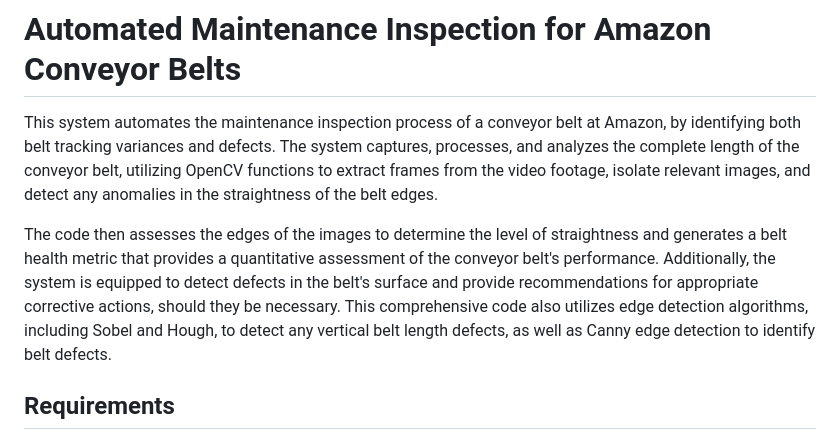
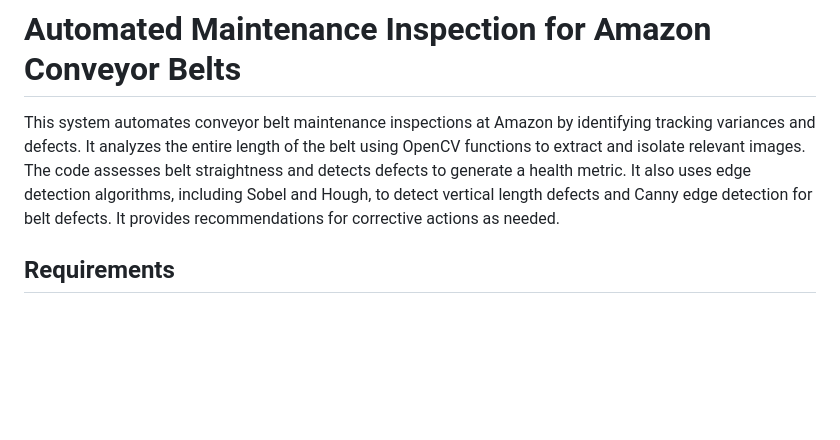
Before and after one commit to wyniemko/Automated-Maintenance-Inspection-for-Amazon-Conveyor-Belts, a Markdown page: README.md, the part around the change. GitHub-like rendering; blank space fills up the shorter version.

```diff
--- a/README.md
+++ b/README.md
@@ -1,8 +1,6 @@
 # Automated Maintenance Inspection for Amazon Conveyor Belts
 
-This system automates the maintenance inspection process of a conveyor belt at Amazon, by identifying both belt tracking variances and defects. The system captures, processes, and analyzes the complete length of the conveyor belt, utilizing OpenCV functions to extract frames from the video footage, isolate relevant images, and detect any anomalies in the straightness of the belt edges.
-
-The code then assesses the edges of the images to determine the level of straightness and generates a belt health metric that provides a quantitative assessment of the conveyor belt's performance. Additionally, the system is equipped to detect defects in the belt's surface and provide recommendations for appropriate corrective actions, should they be necessary. This comprehensive code also utilizes edge detection algorithms, including Sobel and Hough, to detect any vertical belt length defects, as well as Canny edge detection to identify belt defects.
+This system automates conveyor belt maintenance inspections at Amazon by identifying tracking variances and defects. It analyzes the entire length of the belt using OpenCV functions to extract and isolate relevant images. The code assesses belt straightness and detects defects to generate a health metric. It also uses edge detection algorithms, including Sobel and Hough, to detect vertical length defects and Canny edge detection for belt defects. It provides recommendations for corrective actions as needed.
 
 ## Requirements
 
```
